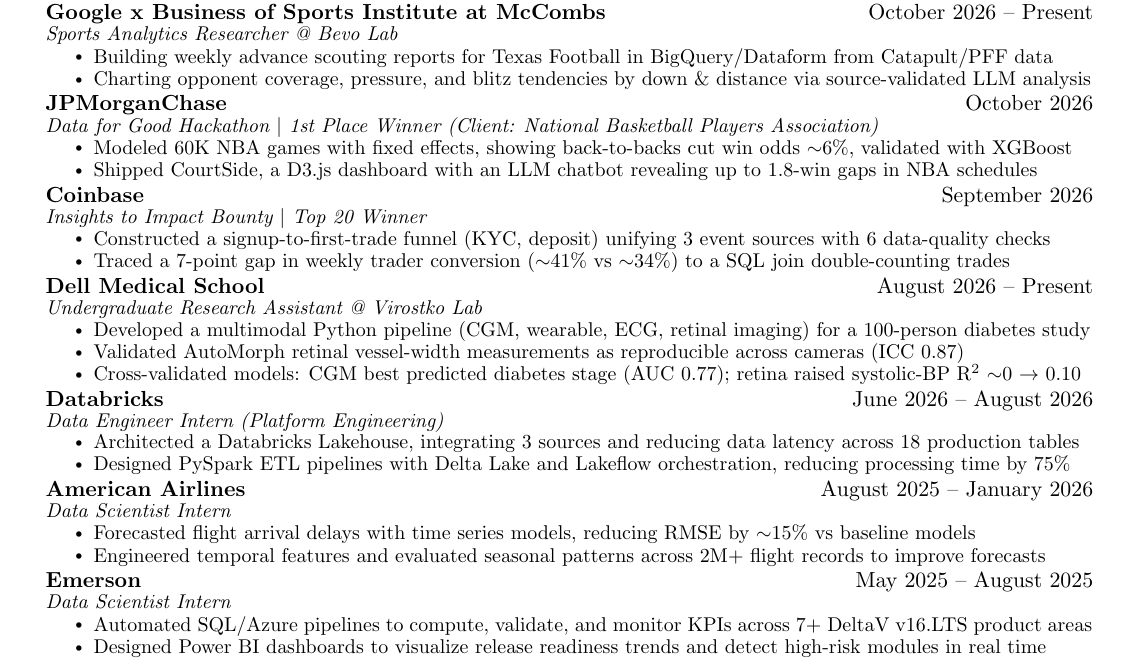
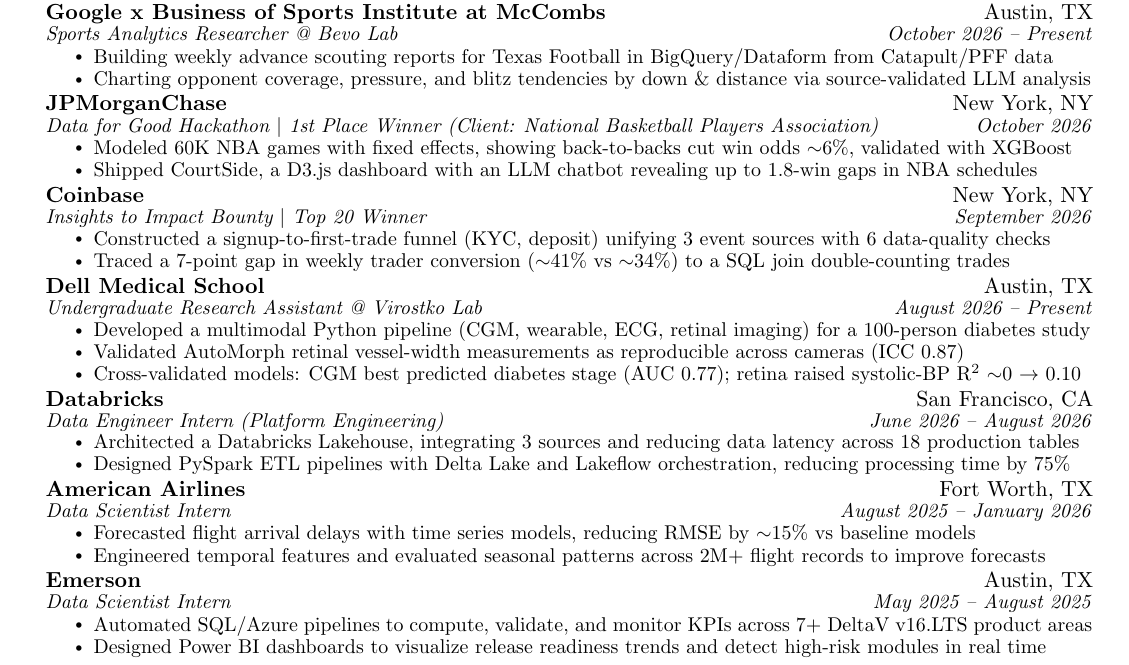
Before and after one commit to palashpawar/resume, a LaTeX CV (resume.tex): part of the page, cut so that both start at the same text. Compiled offline with pdfLaTeX.

Commit message:
Add city to each experience entry

```diff
--- a/resume.tex
+++ b/resume.tex
@@ -58,6 +58,15 @@
   \vspace{-2pt}\item
     \begin{tabular*}{0.97\textwidth}[t]{l@{\extracolsep{\fill}}r}
       \textbf{#1} & #2 \\
+      \textit{\small#3} & \textit{\small #4} \\
+    \end{tabular*}\vspace{-7pt}
+}
+
+% Experience entry: company + city, then role + dates (tighter than \resumeSubheading)
+\newcommand{\resumeJobAt}[4]{
+  \vspace{-3pt}\item
+    \begin{tabular*}{0.97\textwidth}[t]{l@{\extracolsep{\fill}}r}
+      \textbf{#1} & #2 \\[-3pt]
       \textit{\small#3} & \textit{\small #4} \\
     \end{tabular*}\vspace{-7pt}
 }
@@ -123,58 +132,58 @@
 \section{Experience}
   \resumeSubHeadingListStart
 
-    \resumeJob
-      {Google x Business of Sports Institute at McCombs}{October 2026 -- Present}
-      {Sports Analytics Researcher @ Bevo Lab}
+    \resumeJobAt
+      {Google x Business of Sports Institute at McCombs}{Austin, TX}
+      {Sports Analytics Researcher @ Bevo Lab}{October 2026 -- Present}
       \resumeItemListStart
         \resumeItem{Building weekly advance scouting reports for Texas Football in BigQuery/Dataform from Catapult/PFF data}
         \resumeItem{Charting opponent coverage, pressure, and blitz tendencies by down \& distance via source-validated LLM analysis}
       \resumeItemListEnd
 
-    \resumeJob
-      {JPMorganChase}{October 2026}
-      {Data for Good Hackathon $|$ 1st Place Winner (Client: National Basketball Players Association)}
+    \resumeJobAt
+      {JPMorganChase}{New York, NY}
+      {Data for Good Hackathon $|$ 1st Place Winner (Client: National Basketball Players Association)}{October 2026}
       \resumeItemListStart
         \resumeItem{Modeled 60K NBA games with fixed effects, showing back-to-backs cut win odds $\sim$6\%, validated with XGBoost}
         \resumeItem{Shipped CourtSide, a D3.js dashboard with an LLM chatbot revealing up to 1.8-win gaps in NBA schedules}
       \resumeItemListEnd
 
-    \resumeJob
-      {Coinbase}{September 2026}
-      {Insights to Impact Bounty $|$ Top 20 Winner}
+    \resumeJobAt
+      {Coinbase}{New York, NY}
+      {Insights to Impact Bounty $|$ Top 20 Winner}{September 2026}
       \resumeItemListStart
         \resumeItem{Constructed a signup-to-first-trade funnel (KYC, deposit) unifying 3 event sources with 6 data-quality checks}
         \resumeItem{Traced a 7-point gap in weekly trader conversion ($\sim$41\% vs $\sim$34\%) to a SQL join double-counting trades}
       \resumeItemListEnd
 
-    \resumeJob
-      {Dell Medical School}{August 2026 -- Present}
-      {Undergraduate Research Assistant @ Virostko Lab}
+    \resumeJobAt
+      {Dell Medical School}{Austin, TX}
+      {Undergraduate Research Assistant @ Virostko Lab}{August 2026 -- Present}
       \resumeItemListStart
         \resumeItem{Developed a multimodal Python pipeline (CGM, wearable, ECG, retinal imaging) for a 100-person diabetes study}
         \resumeItem{Validated AutoMorph retinal vessel-width measurements as reproducible across cameras (ICC 0.87)}
         \resumeItem{Cross-validated models: CGM best predicted diabetes stage (AUC 0.77); retina raised systolic-BP R\textsuperscript{2} $\sim$0 $\rightarrow$ 0.10}
       \resumeItemListEnd
 
-    \resumeJob
-      {Databricks}{June 2026 -- August 2026}
-      {Data Engineer Intern (Platform Engineering)}
+    \resumeJobAt
+      {Databricks}{San Francisco, CA}
+      {Data Engineer Intern (Platform Engineering)}{June 2026 -- August 2026}
       \resumeItemListStart
         \resumeItem{Architected a Databricks Lakehouse, integrating 3 sources and reducing data latency across 18 production tables}
         \resumeItem{Designed PySpark ETL pipelines with Delta Lake and Lakeflow orchestration, reducing processing time by 75\%}
       \resumeItemListEnd
 
-    \resumeJob
-      {American Airlines}{August 2025 -- January 2026}
-      {Data Scientist Intern}
+    \resumeJobAt
+      {American Airlines}{Fort Worth, TX}
+      {Data Scientist Intern}{August 2025 -- January 2026}
       \resumeItemListStart
         \resumeItem{Forecasted flight arrival delays with time series models, reducing RMSE by $\sim$15\% vs baseline models}
         \resumeItem{Engineered temporal features and evaluated seasonal patterns across 2M+ flight records to improve forecasts}
       \resumeItemListEnd
 
-    \resumeJob
-      {Emerson}{May 2025 -- August 2025}
-      {Data Scientist Intern}
+    \resumeJobAt
+      {Emerson}{Austin, TX}
+      {Data Scientist Intern}{May 2025 -- August 2025}
       \resumeItemListStart
         \resumeItem{Automated SQL/Azure pipelines to compute, validate, and monitor KPIs across 7+ DeltaV v16.LTS product areas}
         \resumeItem{Designed Power BI dashboards to visualize release readiness trends and detect high-risk modules in real time}
```
